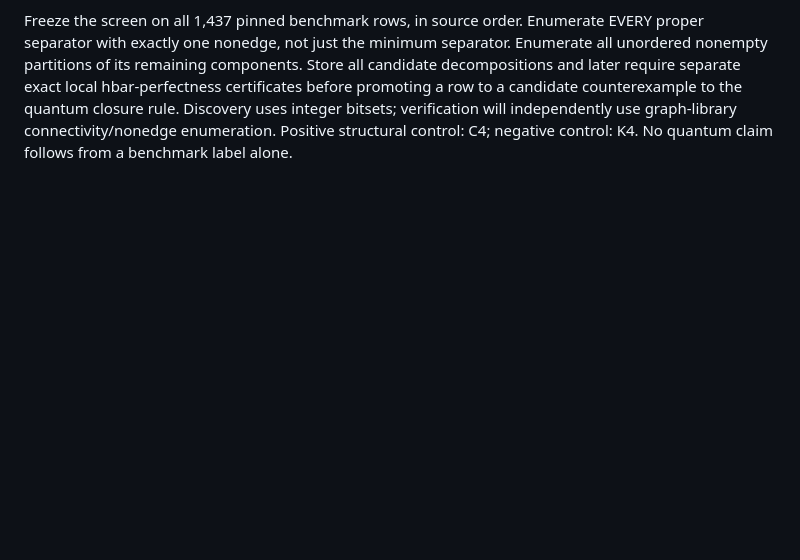
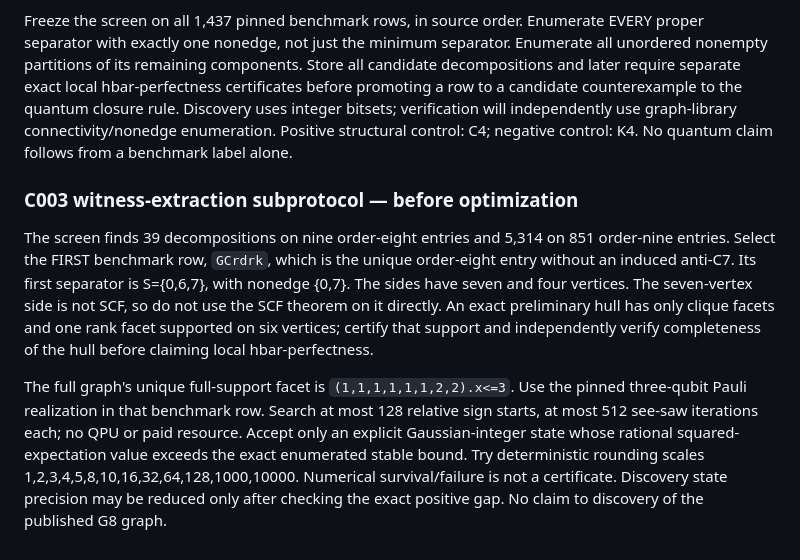
Before and after one commit to YaroslavPelekhov/Quantum, a Markdown page: experiments/pauli_fourth_moment_phase0/RESEARCH_CYCLE_LOG.md, the part around the change. Drawn GitHub-style; blank space fills up the shorter version.

Commit message:
Register exact physical witness extraction for C003 candidate

```diff
--- a/experiments/pauli_fourth_moment_phase0/RESEARCH_CYCLE_LOG.md
+++ b/experiments/pauli_fourth_moment_phase0/RESEARCH_CYCLE_LOG.md
@@ -128,3 +128,24 @@ to a candidate counterexample to the quantum closure rule. Discovery uses
 integer bitsets; verification will independently use graph-library
 connectivity/nonedge enumeration. Positive structural control: C4; negative
 control: K4. No quantum claim follows from a benchmark label alone.
+
+### C003 witness-extraction subprotocol — before optimization
+
+The screen finds 39 decompositions on nine order-eight entries and 5,314
+on 851 order-nine entries. Select the FIRST benchmark row, `GCrdrk`, which
+is the unique order-eight entry without an induced anti-C7. Its first
+separator is S={0,6,7}, with nonedge {0,7}. The sides have seven and four
+vertices. The seven-vertex side is not SCF, so do not use the SCF theorem on
+it directly. An exact preliminary hull has only clique facets and one
+rank facet supported on six vertices; certify that support and independently
+verify completeness of the hull before claiming local hbar-perfectness.
+
+The full graph's unique full-support facet is
+`(1,1,1,1,1,1,2,2).x<=3`. Use the pinned three-qubit Pauli realization in
+that benchmark row. Search at most 128 relative sign starts, at most 512
+see-saw iterations each; no QPU or paid resource. Accept only an explicit
+Gaussian-integer state whose rational squared-expectation value exceeds
+the exact enumerated stable bound. Try deterministic rounding scales
+1,2,3,4,5,8,10,16,32,64,128,1000,10000. Numerical survival/failure is not a
+certificate. Discovery state precision may be reduced only after checking
+the exact positive gap. No claim to discovery of the published G8 graph.
```
